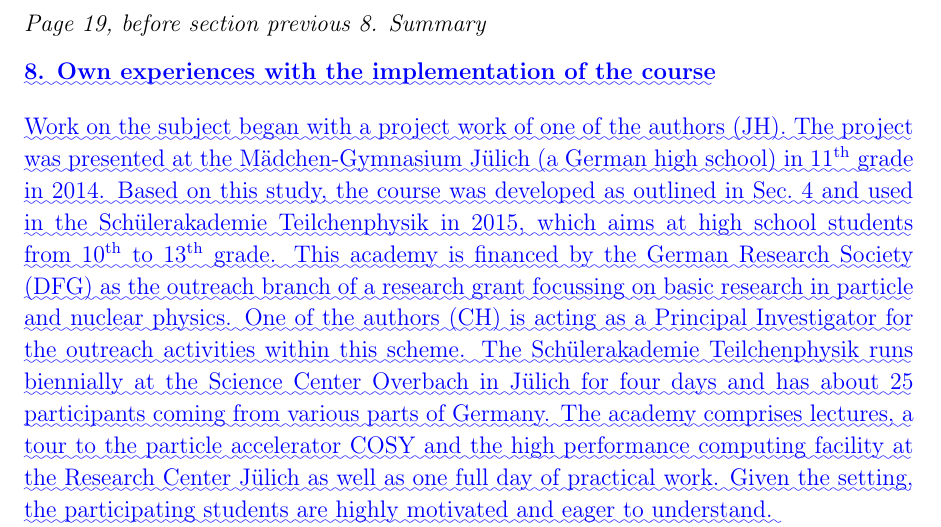
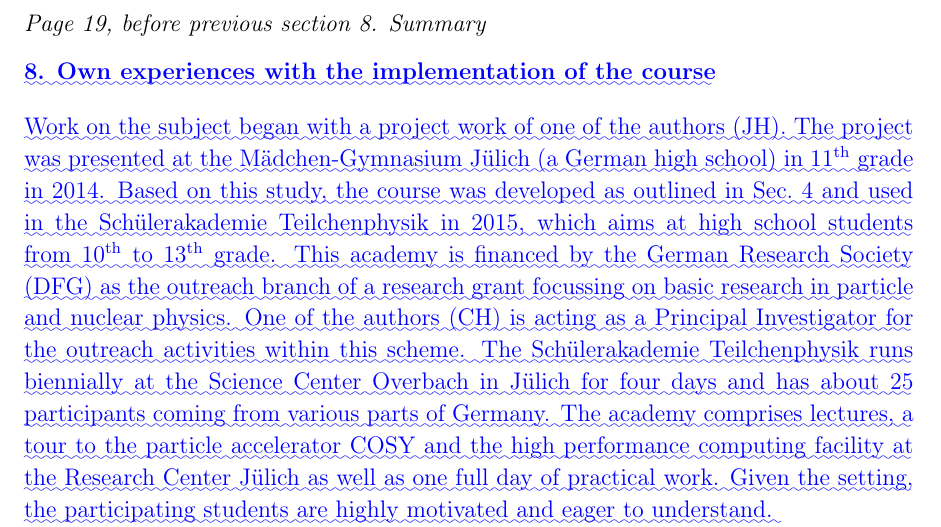
Before and after one commit to ckoerber/mercury-numerical, a LaTeX paper (tex/MercuryNumerical-Changelog.tex): part of page 3 of 4, cut so that both start at the same text. Compiled offline with pdfLaTeX.

Commit message:
Fixed typos

```diff
--- a/tex/MercuryNumerical-Changelog.tex
+++ b/tex/MercuryNumerical-Changelog.tex
@@ -345,7 +345,7 @@ feature of a $1/r^2$--force of an ellipse fixed in space. The trajectory in the
 }
 
 
-\subsection*{Page 19, before section previous 8. Summary}
+\subsection*{Page 19, before previous section 8. Summary}
 
 \DIFaddbegin \section*{\DIFadd{8. Own experiences with the implementation of the course}}
 
```
Also changed, not shown: ped-response/MercuryNumerical-Changelog.pdf (added).
